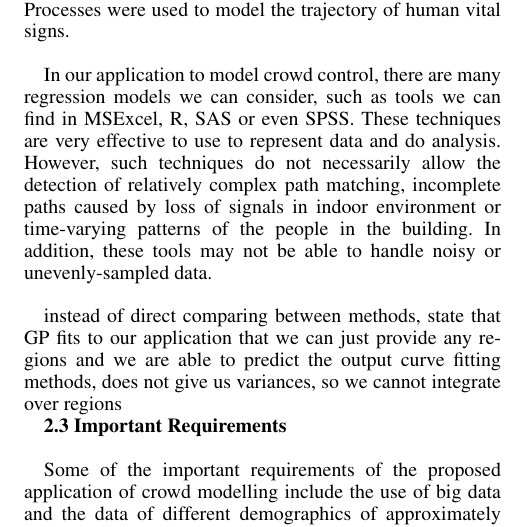
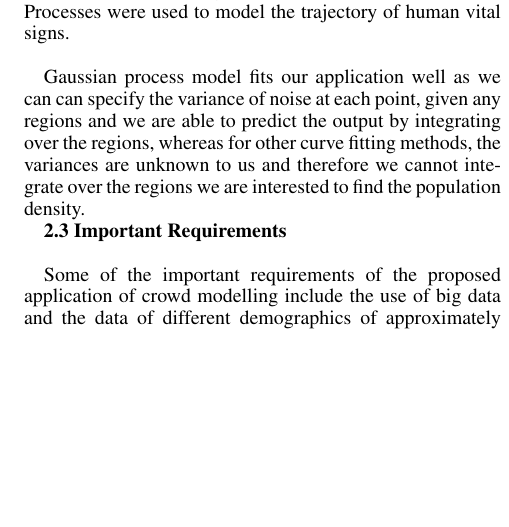
Before and after one commit to Ohohcakester/cs4246-project, a LaTeX paper (report/report.tex): part of one column of page 2 of 4, cut so that both start at the same text, the shorter picture padded with empty space. Compiled offline with pdfLaTeX.

Commit message:
autocommit report

```diff
--- a/report/report.tex
+++ b/report/report.tex
@@ -62,10 +62,7 @@ One reason why this model is a good fit is because of the correlation between th
 % On the other hand, we propose Gaussian process(GP) model as it can specify the variance of noise at each point, deal with gaps between data if there is a break in between the event or for events which last a few days. Importantly, the prediction is probabilistic (Gaussian) so that one can compute the empirical confidence intervals and exceedance probabilities that might be used to refit the prediction for future crowd controlling of events. \\
 %-COMMENTED OUT-
 
-In our application to model crowd control, there are many regression models we can consider, such as tools we can find in MSExcel, R, SAS or even SPSS. These techniques are very effective to use to represent data and do analysis. However, such techniques do not necessarily allow the detection of relatively complex path matching, incomplete paths caused by loss of signals in indoor environment or time-varying patterns of the people in the building. In addition, these tools may not be able to handle noisy or unevenly-sampled data. \\
-
-instead of direct comparing between methods, state that GP fits to our application that we can just provide any regions and we are able to predict the output
-curve fitting methods, does not give us variances, so we cannot integrate over regions
+Gaussian process model fits our application well as we can can specify the variance of noise at each point, given any regions and we are able to predict the output by integrating over the regions, whereas for other curve fitting methods, the variances are unknown to us and therefore we cannot integrate over the regions we are interested to find the population density.
 
 
 {\bf2.3  Important Requirements} \\
```
